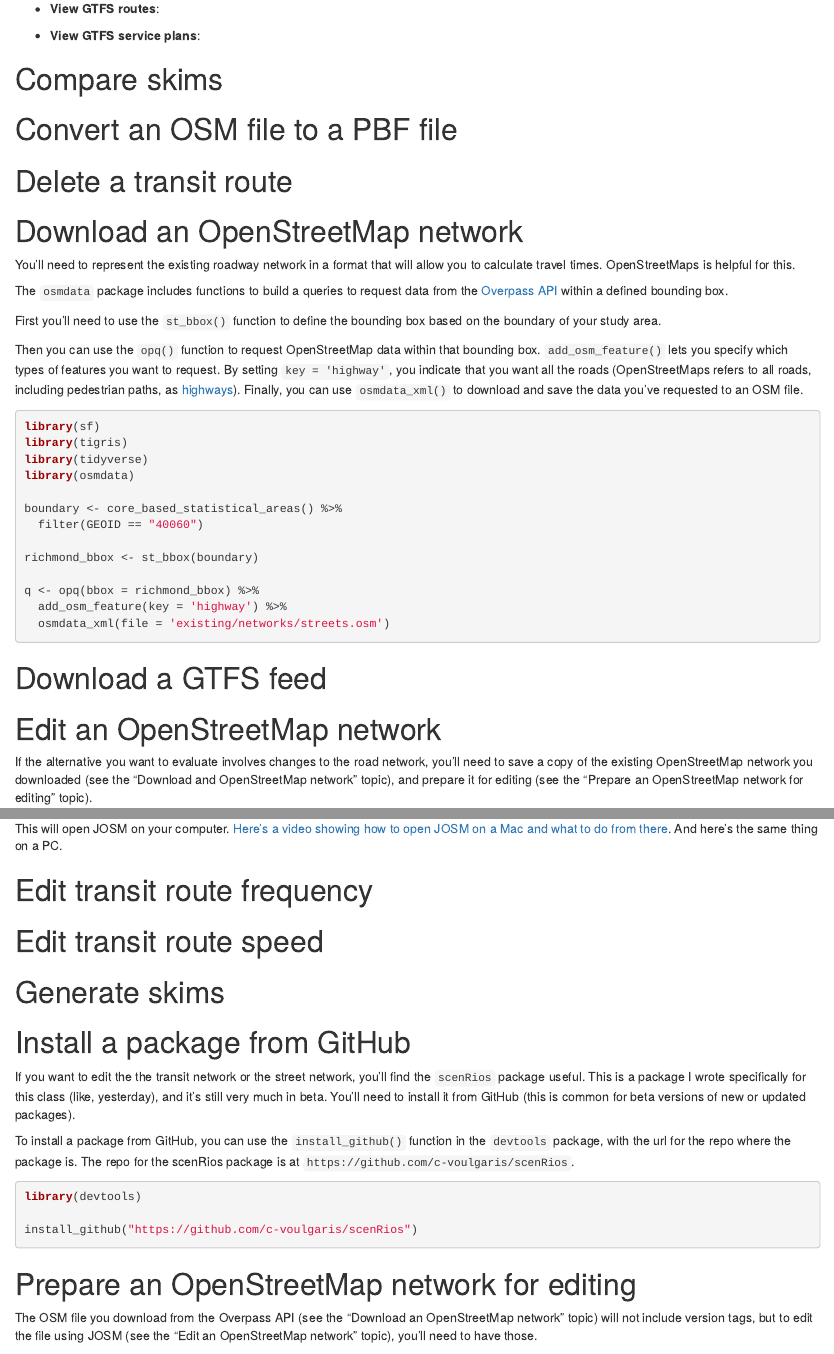
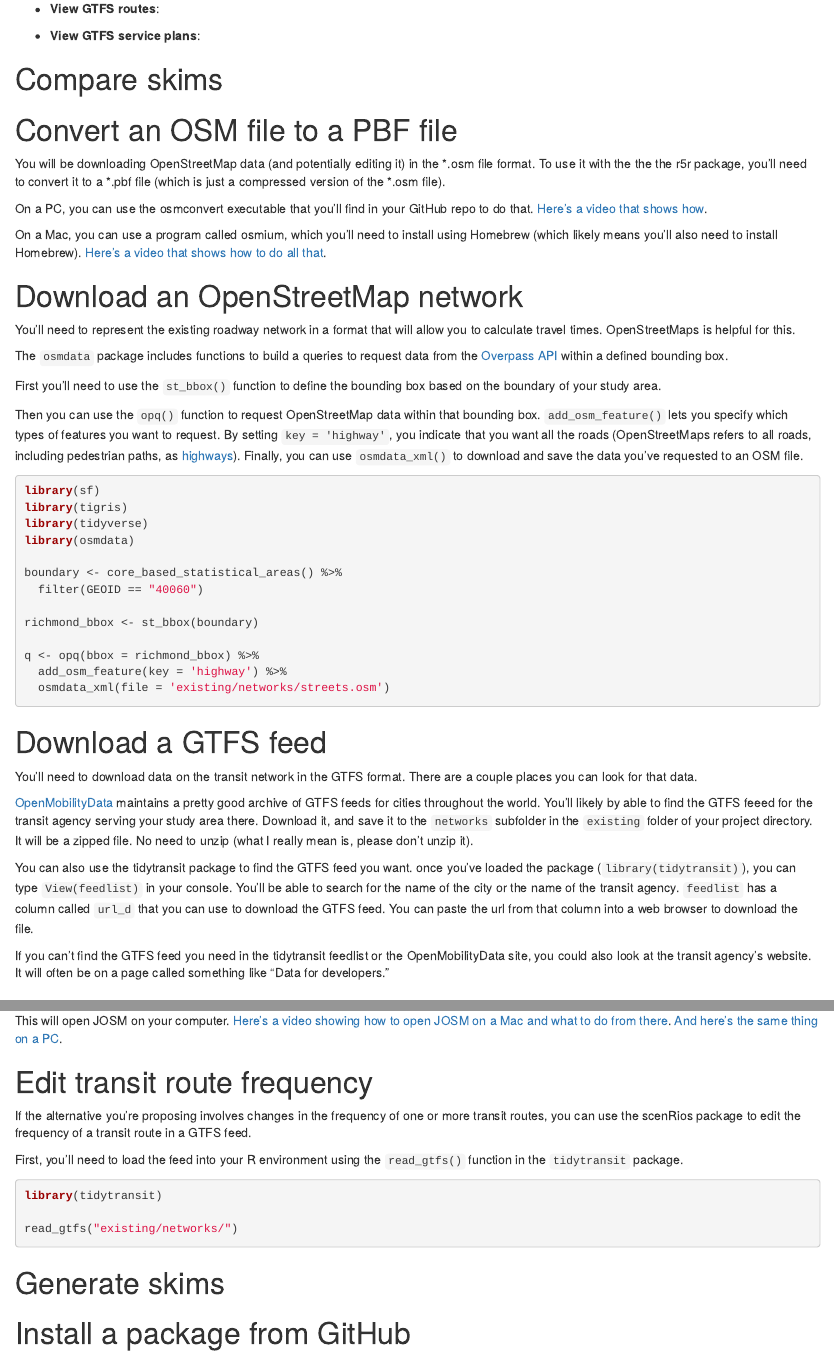
Before and after one commit to GSD-SES-5394-S2022/Richmond, an R Markdown document (a3_skills.Rmd): the page in a window 1100 px wide, from 760 px down before the commit and from 730 px down after it, so that both start at the same text, and a second part further down, joined at a grey line. Rendered offline with R 4.5, knitr and Pandoc, with nearby package versions; the code chunks are not run, so their results and figures are left out; drawn as R Markdown's standard HTML page in place of the format the file asks for.

Commit message:
Edited README file and added to A3 skills

````diff
--- a/a3_skills.Rmd
+++ b/a3_skills.Rmd
@@ -46,7 +44,11 @@ The followings skills will be useful for Analysis Assignment 3. They are listed
 
 # Convert an OSM file to a PBF file
 
-# Delete a transit route
+You will be downloading OpenStreetMap data (and potentially editing it) in the \*.osm file format. To use it with the the the r5r package, you'll need to convert it to a \*.pbf file (which is just a compressed version of the \*.osm file).
+
+On a PC, you can use the osmconvert executable that you'll find in your GitHub repo to do that. [Here's a video that shows how](https://harvard.zoom.us/rec/play/wQDI6cjRC98bESyWY9sWk0HaEaBm0gSfvajrd2VuoqOUhavIDB-PKrf8rczEn0iQBqVcIGRNrxnuJSL2.SFOMASsvYsb7kTR3?autoplay=true&startTime=1643906867000){target="_blank"}.
+
+On a Mac, you can use a program called osmium, which you'll need to install using Homebrew (which likely means you'll also need to install Homebrew). [Here's a video that shows how to do all that](https://harvard.zoom.us/rec/play/vw9e3HQzIZt5ki-jHUobTkL39B-SlXOKWVv7XG73xCbwODK7-PdxsxKcJblgA3F87wufYMcC2nY22rGh.Odv9oMq-y-2oDJMC?autoplay=true&startTime=1643665132000){target="_blank"}.
 
 # Download an OpenStreetMap network
 
@@ -76,6 +78,14 @@ q <- opq(bbox = richmond_bbox) %>%
 
 # Download a GTFS feed
 
+You'll need to download data on the transit network in the GTFS format. There are a couple places you can look for that data.
+
+[OpenMobilityData](transitfeeds.com){target="_blank"} maintains a pretty good archive of GTFS feeds for cities throughout the world. You'll likely by able to find the GTFS feeed for the transit agency serving your study area there. Download it, and save it to the `networks` subfolder in the `existing` folder of your project directory. It will be a zipped file. No need to unzip (what I really mean is, please don't unzip it).
+
+You can also use the tidytransit package to find the GTFS feed you want. once you've loaded the package (`library(tidytransit)`), you can type `View(feedlist)` in your console. You'll be able to search for the name of the city or the name of the transit agency. `feedlist` has a column called `url_d` that you can use to download the GTFS feed. You can paste the url from that column into a web browser to download the file.
+
+If you can't find the GTFS feed you need in the tidytransit feedlist or the OpenMobilityData site, you could also look at the transit agency's website. It will often be on a page called something like "Data for developers."
+
 # Edit an OpenStreetMap network
 
 If the alternative you want to evaluate involves changes to the road network, you'll need to save a copy of the existing OpenStreetMap network you downloaded (see the "Download and OpenStreetMap network" topic), and prepare it for editing (see the "Prepare an OpenStreetMap network for editing" topic).
@@ -100,11 +110,20 @@ Then type:
 
 `java` means your opening an application with Java, `-jar` means its a JAR file, `-Xmx2g` allocates two gigabytes of memory to Java, and `josm-tested.jar` is the filename of the application you're opening.
 
-This will open JOSM on your computer. [Here's a video showing how to open JOSM on a Mac and what to do from there](https://harvard.zoom.us/rec/share/JEdj3o20jzz-rgA9sDGGBB642Ex02Fk2uFiujfs8NECADAhFhhXzIuA-fZBXu7fm.BrjvVQYzupLBN5Ac?startTime=1643383218000){target="_blank"}. And here's the same thing on a PC.
+This will open JOSM on your computer. [Here's a video showing how to open JOSM on a Mac and what to do from there](https://harvard.zoom.us/rec/play/Jec7xZmMMMZ7cGTBCBCS0CJ0JPUxsCIZnlk43bERsicyCIZ68VcptBYPwgdv7mncLoKESvHwgs95zgl3.xcL9YPqQky9evdma?autoplay=true&startTime=1643383218000){target="_blank"}. [And here's the same thing on a PC](https://harvard.zoom.us/rec/play/1uCQQa5QYUVgcLVSB_cahuJR54AK4OyFYayVQG6wLMezbMeychrpN0zLbdl0UDwv92_LCF-2OlezjJVl.64uzqJOk4N-W15IR?autoplay=true&startTime=1643660096000){target="_blank"}.
 
 # Edit transit route frequency
 
-# Edit transit route speed
+If the alternative you're proposing involves changes in the frequency of one or more transit routes, you can use the scenRios package to edit the frequency of a transit route in a GTFS feed.
+
+First, you'll need to load the feed into your R environment using the `read_gtfs()` function in the `tidytransit` package.
+
+```{r}
+library(tidytransit)
+
+read_gtfs("existing/networks/")
+```
+
 
 # Generate skims
 
````
Also changed, not shown: README.md, a3_skills.Rmd (2 more changed lines), 2 other files.
